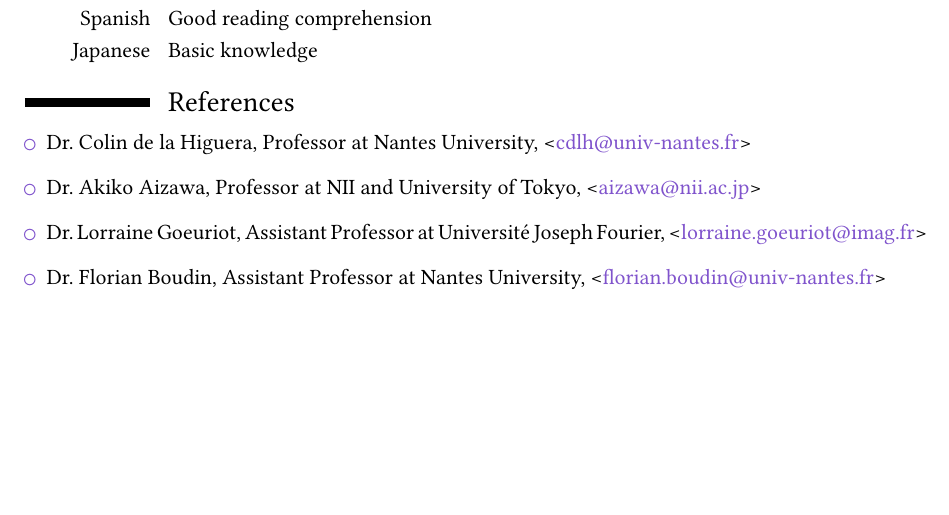
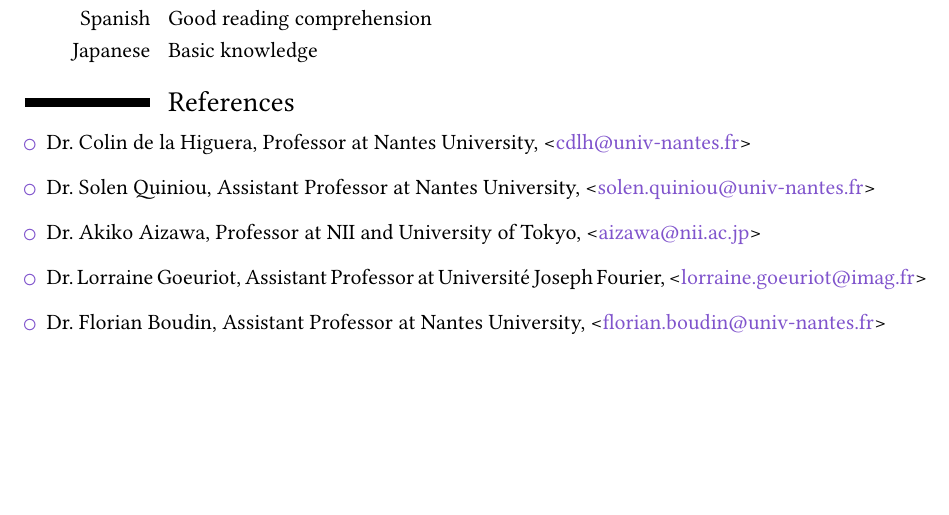
Before and after one commit to m09/resume, a LaTeX CV (resume.tex): part of page 2 of 2, cut so that both start at the same text. Compiled offline with XeLaTeX.

Commit message:
fix omission in reference list

```diff
--- a/resume.tex
+++ b/resume.tex
@@ -135,6 +135,8 @@ Mougard, H., Riou, M., de~la Higuera, C., Quiniou, S., and Aubert, O. (2015).
 \begin{itemize}
 \item Dr.~Colin de la Higuera, Professor at Nantes University,
   <\href{mailto:cdlh@univ-nantes.fr}{cdlh@univ-nantes.fr}>
+\item Dr.~Solen Quiniou, Assistant Professor at Nantes University,
+  <\href{mailto:solen.quiniou@univ-nantes.fr}{solen.quiniou@univ-nantes.fr}>
 \item Dr.~Akiko Aizawa, Professor at NII and University of Tokyo,
   <\href{mailto:aizawa@nii.ac.jp}{aizawa@nii.ac.jp}>
 \item Dr.~Lorraine Goeuriot, Assistant Professor at Université Joseph
```
